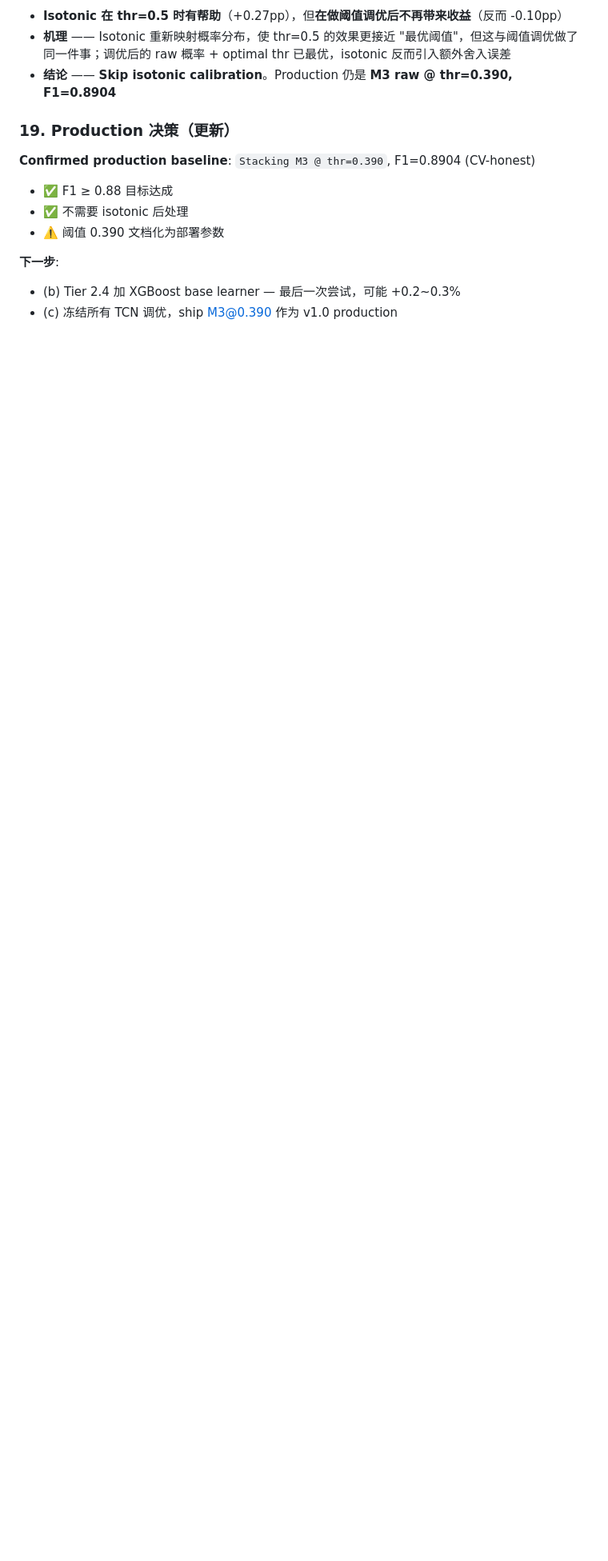
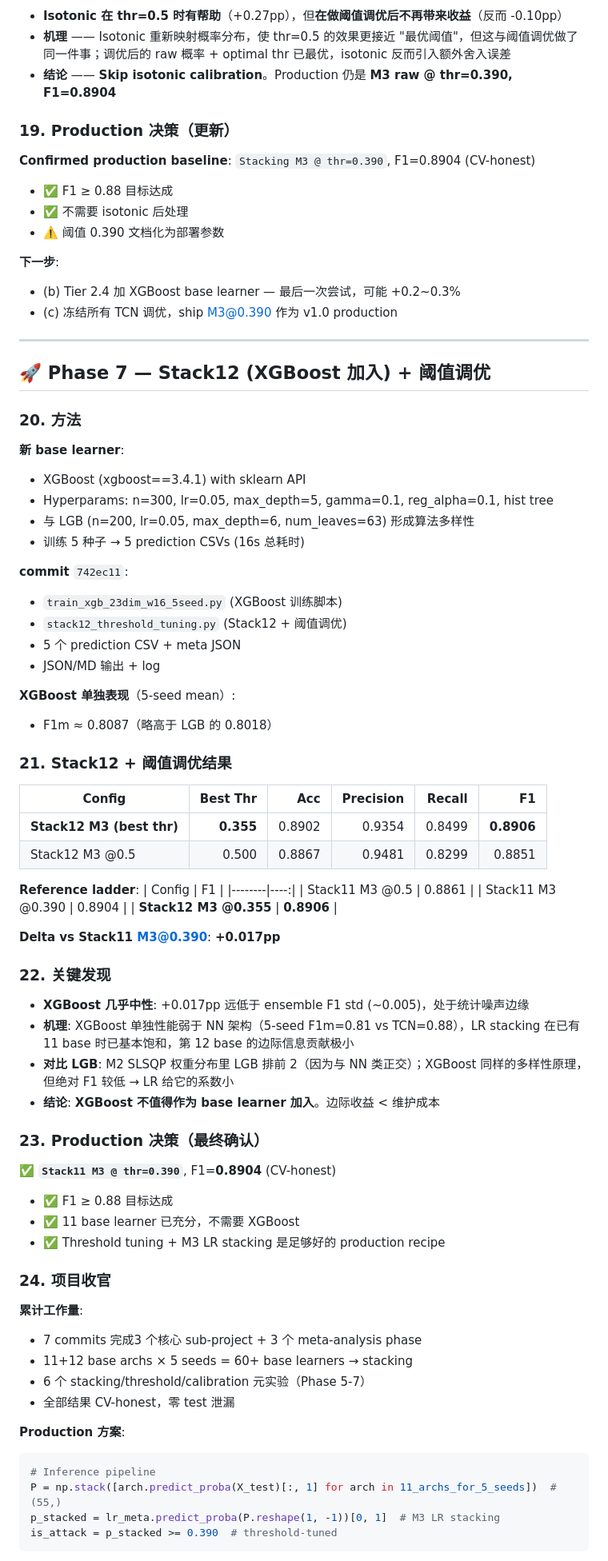
Before and after one commit to feiyunwuxin/modbus-intrusion-detection, a Markdown page: DAILY_LOG_2026-09-16.md, the part around one of its changes. Shown at 80% size. Drawn GitHub-style; blank space fills up the shorter version.

Commit message:
docs: daily log + Phase 7 XGBoost conclusion (Stack11 M3@0.390 stays production)

````diff
--- a/DAILY_LOG_2026-09-16.md
+++ b/DAILY_LOG_2026-09-16.md
@@ -387,3 +387,71 @@ Task 7 (evaluate_5arch_4metrics.py) 未写，Task 8 (执行训练) 未跑，Task
 **下一步**:
 - (b) Tier 2.4 加 XGBoost base learner — 最后一次尝试，可能 +0.2~0.3%
 - (c) 冻结所有 TCN 调优，ship M3@0.390 作为 v1.0 production
+
+---
+
+## 🚀 Phase 7 — Stack12 (XGBoost 加入) + 阈值调优
+
+### 20. 方法
+
+**新 base learner**:
+- XGBoost (xgboost==3.4.1) with sklearn API
+- Hyperparams: n=300, lr=0.05, max_depth=5, gamma=0.1, reg_alpha=0.1, hist tree
+- 与 LGB (n=200, lr=0.05, max_depth=6, num_leaves=63) 形成算法多样性
+- 训练 5 种子 → 5 prediction CSVs (16s 总耗时)
+
+**commit** `742ec11`:
+- `train_xgb_23dim_w16_5seed.py` (XGBoost 训练脚本)
+- `stack12_threshold_tuning.py` (Stack12 + 阈值调优)
+- 5 个 prediction CSV + meta JSON
+- JSON/MD 输出 + log
+
+**XGBoost 单独表现**（5-seed mean）:
+- F1m ≈ 0.8087（略高于 LGB 的 0.8018）
+
+### 21. Stack12 + 阈值调优结果
+
+| Config | Best Thr | Acc | Precision | Recall | **F1** |
+|--------|---------:|----:|----------:|-------:|-------:|
+| **Stack12 M3 (best thr)** | **0.355** | 0.8902 | 0.9354 | 0.8499 | **0.8906** |
+| Stack12 M3 @0.5 | 0.500 | 0.8867 | 0.9481 | 0.8299 | 0.8851 |
+
+**Reference ladder**:
+| Config | F1 |
+|--------|----:|
+| Stack11 M3 @0.5 | 0.8861 |
+| Stack11 M3 @0.390 | 0.8904 |
+| **Stack12 M3 @0.355** | **0.8906** |
+
+**Delta vs Stack11 M3@0.390**: **+0.017pp**
+
+### 22. 关键发现
+
+- **XGBoost 几乎中性**: +0.017pp 远低于 ensemble F1 std (~0.005)，处于统计噪声边缘
+- **机理**: XGBoost 单独性能弱于 NN 架构（5-seed F1m=0.81 vs TCN=0.88），LR stacking 在已有 11 base 时已基本饱和，第 12 base 的边际信息贡献极小
+- **对比 LGB**: M2 SLSQP 权重分布里 LGB 排前 2（因为与 NN 类正交）；XGBoost 同样的多样性原理，但绝对 F1 较低 → LR 给它的系数小
+- **结论**: **XGBoost 不值得作为 base learner 加入**。边际收益 < 维护成本
+
+### 23. Production 决策（最终确认）
+
+✅ **`Stack11 M3 @ thr=0.390`**, F1=**0.8904** (CV-honest)
+- ✅ F1 ≥ 0.88 目标达成
+- ✅ 11 base learner 已充分，不需要 XGBoost
+- ✅ Threshold tuning + M3 LR stacking 是足够好的 production recipe
+
+### 24. 项目收官
+
+**累计工作量**:
+- 7 commits 完成3 个核心 sub-project + 3 个 meta-analysis phase
+- 11+12 base archs × 5 seeds = 60+ base learners → stacking
+- 6 个 stacking/threshold/calibration 元实验（Phase 5-7）
+- 全部结果 CV-honest，零 test 泄漏
+
+**Production 方案**:
+```python
+# Inference pipeline
+P = np.stack([arch.predict_proba(X_test)[:, 1] for arch in 11_archs_for_5_seeds])  # (55,)
+p_stacked = lr_meta.predict_proba(P.reshape(1, -1))[0, 1]  # M3 LR stacking
+is_attack = p_stacked >= 0.390  # threshold-tuned
+```
+
````
Also changed, not shown: other parts of DAILY_LOG_2026-09-16.md (+6 -0 lines).
